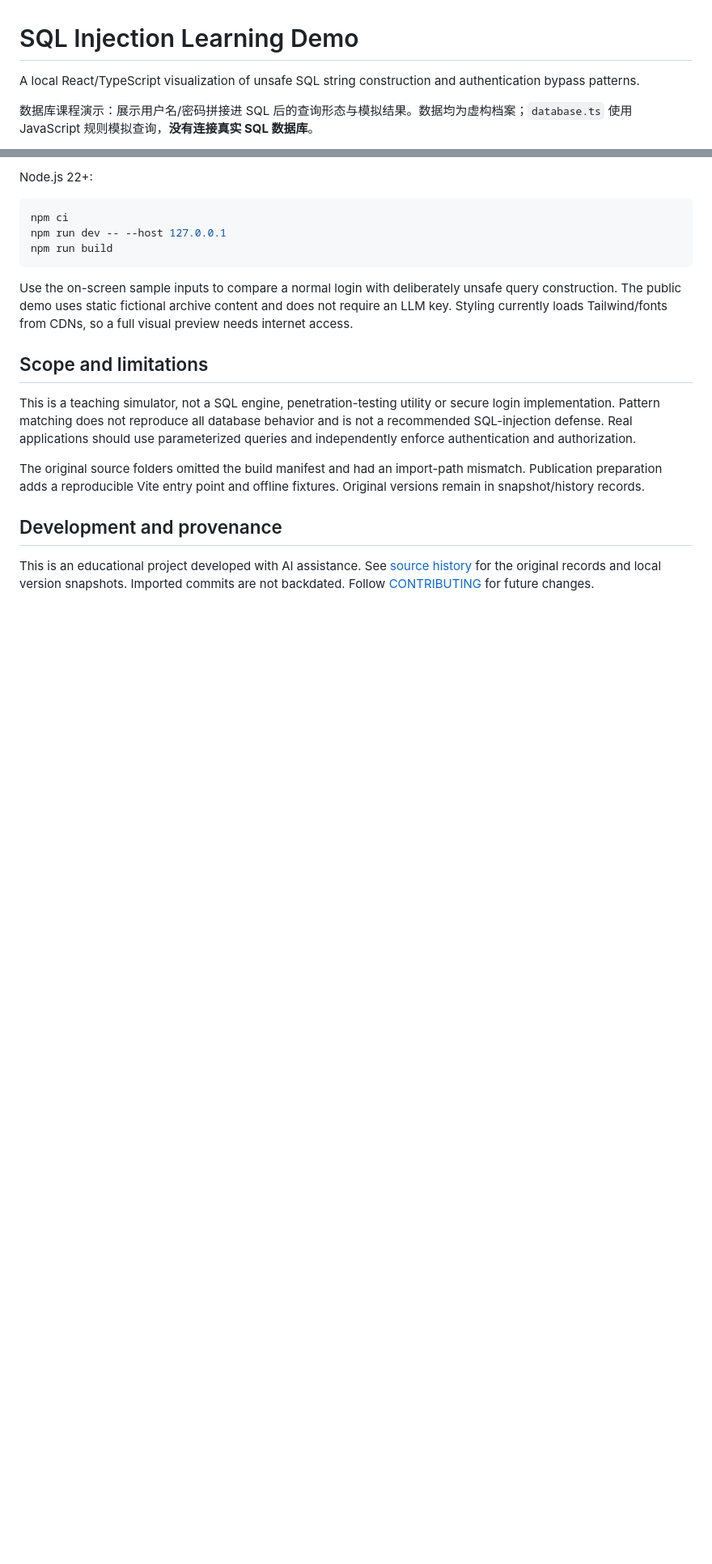
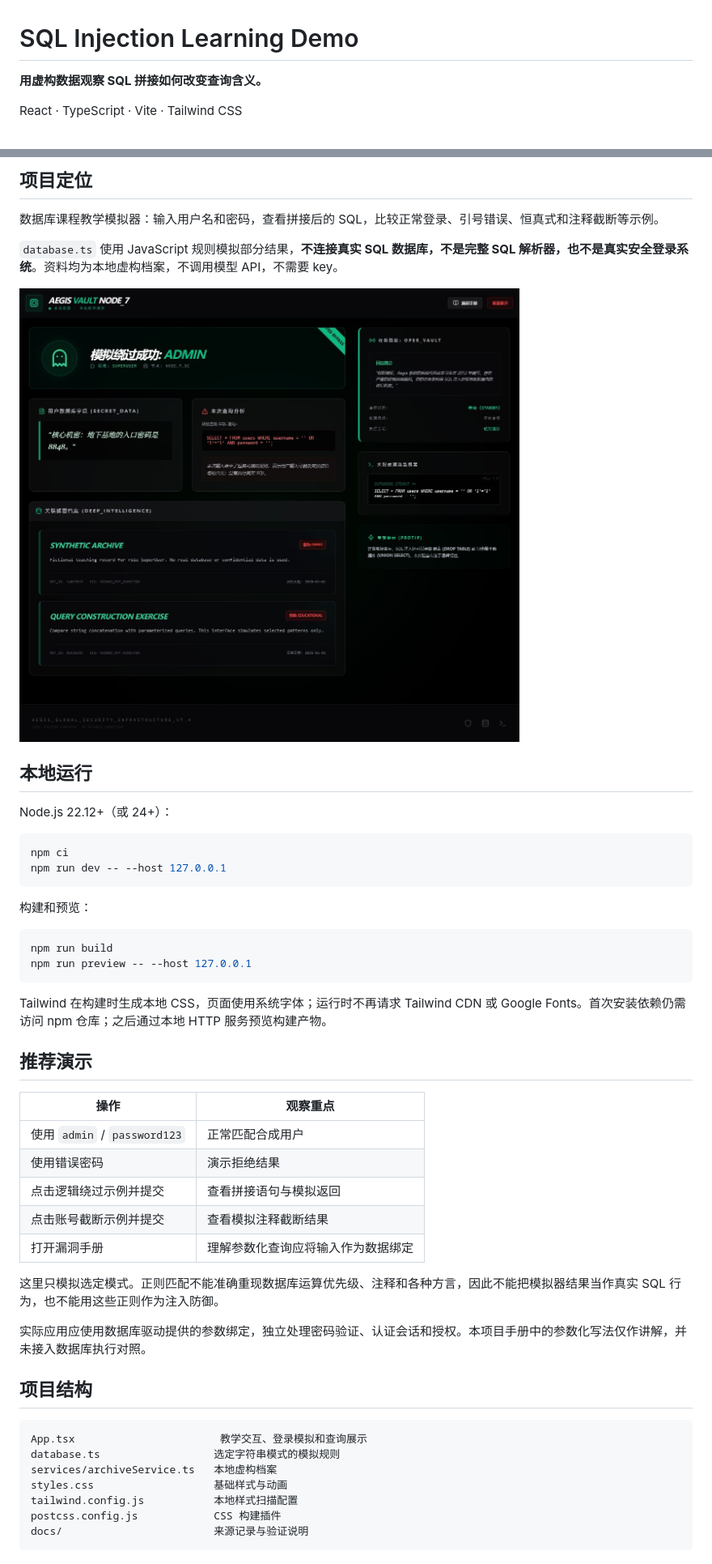
Before and after one commit to zongemory-spec/sql-injection-learning-demo, a Markdown page: README.md, 2 parts joined by grey strips. Shown at 81% size. Rendered like a GitHub page; pictures changed too: docs/assets/simulation.png (added); blank space fills up the shorter version.

````diff
--- a/README.md
+++ b/README.md
@@ -1,6 +1,6 @@
 # SQL Injection Learning Demo
 
-A local React/TypeScript visualization of unsafe SQL string construction and authentication bypass patterns.
+**用虚构数据观察 SQL 拼接如何改变查询含义。**
 
-数据库课程演示：展示用户名/密码拼接进 SQL 后的查询形态与模拟结果。数据均为虚构档案；`database.ts` 使用 JavaScript 规则模拟查询，**没有连接真实 SQL 数据库**。
+React · TypeScript · Vite · Tailwind CSS
 
@@ -8,20 +8,53 @@ A local React/TypeScript visualization of unsafe SQL string construction and aut
 
-Node.js 22+:
+## 项目定位
+
+数据库课程教学模拟器：输入用户名和密码，查看拼接后的 SQL，比较正常登录、引号错误、恒真式和注释截断等示例。
+
+`database.ts` 使用 JavaScript 规则模拟部分结果，**不连接真实 SQL 数据库，不是完整 SQL 解析器，也不是真实安全登录系统**。资料均为本地虚构档案，不调用模型 API，不需要 key。
+
+![本地 SQL 拼接教学模拟界面](docs/assets/simulation.png)
+
+## 本地运行
+
+Node.js 22.12+（或 24+）：
 
 ```sh
 npm ci
 npm run dev -- --host 127.0.0.1
-npm run build
 ```
 
-Use the on-screen sample inputs to compare a normal login with deliberately unsafe query construction. The public demo uses static fictional archive content and does not require an LLM key. Styling currently loads Tailwind/fonts from CDNs, so a full visual preview needs internet access.
+构建和预览：
 
-## Scope and limitations
+```sh
+npm run build
+npm run preview -- --host 127.0.0.1
+```
 
-This is a teaching simulator, not a SQL engine, penetration-testing utility or secure login implementation. Pattern matching does not reproduce all database behavior and is not a recommended SQL-injection defense. Real applications should use parameterized queries and independently enforce authentication and authorization.
+Tailwind 在构建时生成本地 CSS，页面使用系统字体；运行时不再请求 Tailwind CDN 或 Google Fonts。首次安装依赖仍需访问 npm 仓库；之后通过本地 HTTP 服务预览构建产物。
 
-The original source folders omitted the build manifest and had an import-path mismatch. Publication preparation adds a reproducible Vite entry point and offline fixtures. Original versions remain in snapshot/history records.
+## 推荐演示
 
-## Development and provenance
+| 操作 | 观察重点 |
+| --- | --- |
+| 使用 `admin` / `password123` | 正常匹配合成用户 |
+| 使用错误密码 | 演示拒绝结果 |
+| 点击逻辑绕过示例并提交 | 查看拼接语句与模拟返回 |
+| 点击账号截断示例并提交 | 查看模拟注释截断结果 |
+| 打开漏洞手册 | 理解参数化查询应将输入作为数据绑定 |
 
-This is an educational project developed with AI assistance. See [source history](docs/SOURCE_HISTORY.md) for the original records and local version snapshots. Imported commits are not backdated. Follow [CONTRIBUTING](CONTRIBUTING.md) for future changes.
+这里只模拟选定模式。正则匹配不能准确重现数据库运算优先级、注释和各种方言，因此不能把模拟器结果当作真实 SQL 行为，也不能用这些正则作为注入防御。
+
+实际应用应使用数据库驱动提供的参数绑定，独立处理密码验证、认证会话和授权。本项目手册中的参数化写法仅作讲解，并未接入数据库执行对照。
+
+## 项目结构
+
+```text
+App.tsx                       教学交互、登录模拟和查询展示
+database.ts                  选定字符串模式的模拟规则
+services/archiveService.ts   本地虚构档案
+styles.css                   基础样式与动画
+tailwind.config.js           本地样式扫描配置
+postcss.config.js            CSS 构建插件
+docs/                        来源记录与验证说明
+```
+
````
Also changed, not shown: other parts of README.md (+13 -1 lines), docs/CHECKS.md (added, +32 -0 lines), 11 other files.
